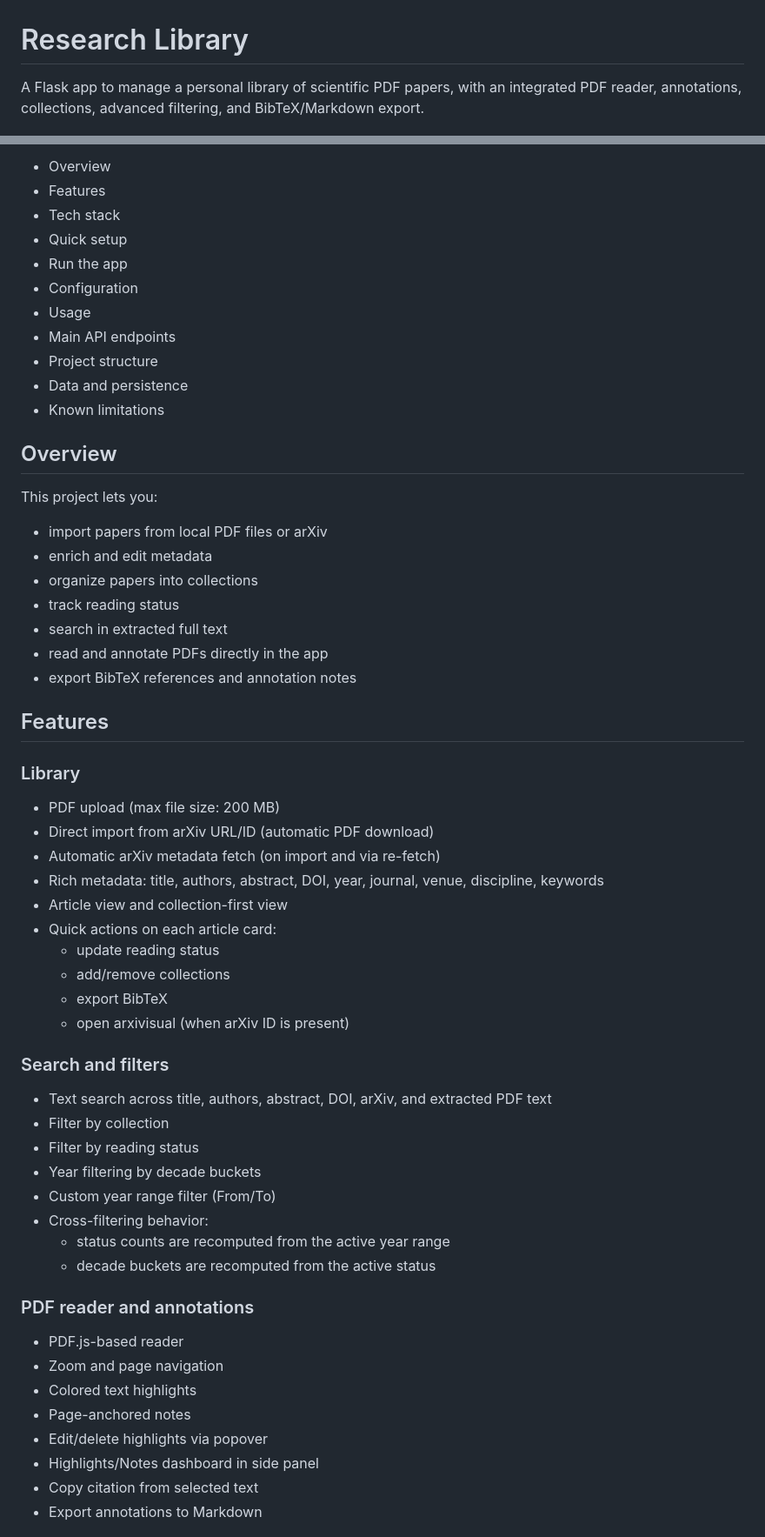
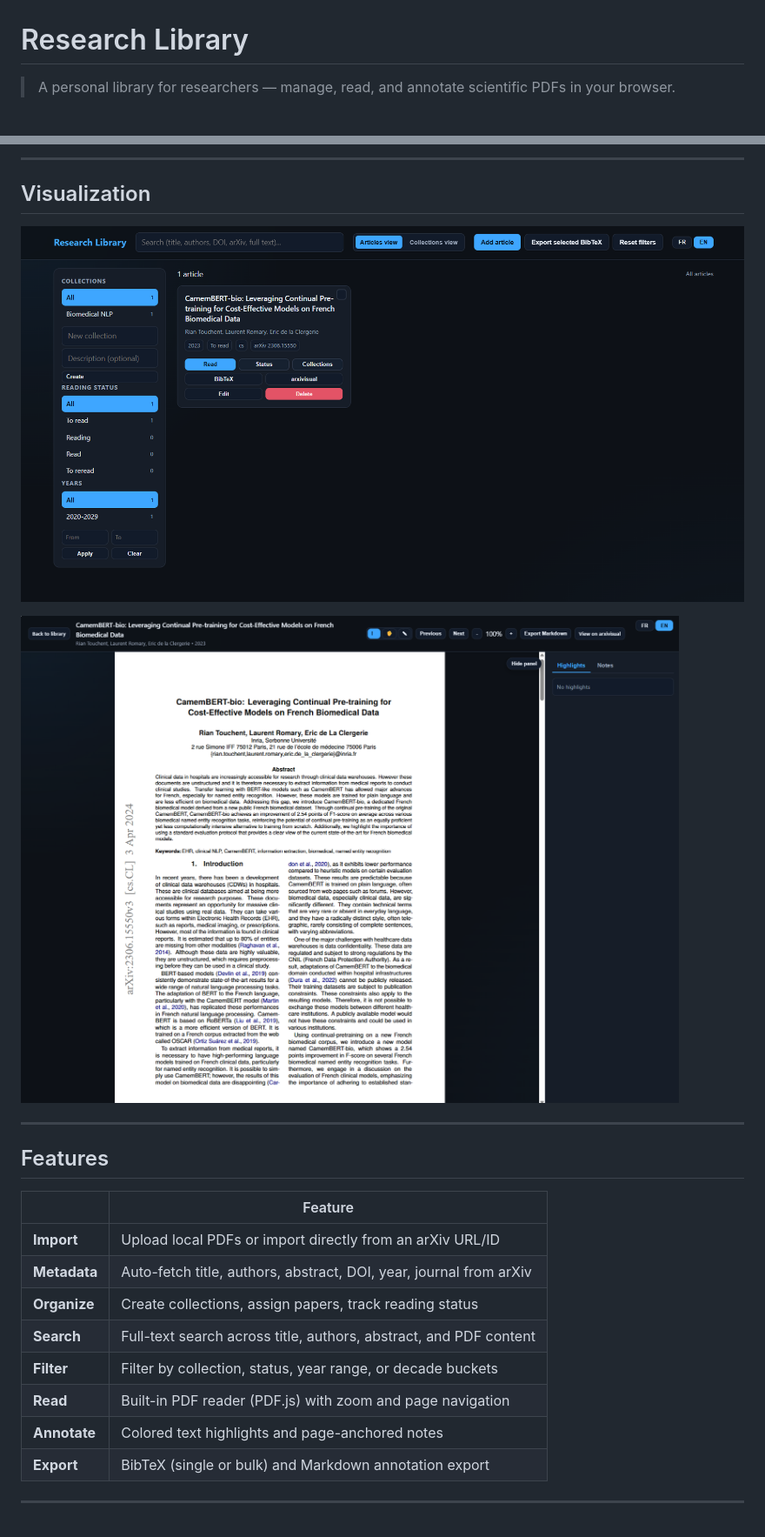
Before and after one commit to amauryfierens/Researcher_library, a Markdown page: README.md, 2 parts joined by grey strips. Shown at 87% size. Rendered like a GitHub page; pictures changed too: docs/screenshots/library.png (added), docs/screenshots/reader.png (added).

Commit message:
Improve README

```diff
--- a/README.md
+++ b/README.md
@@ -1,4 +1,4 @@
 # Research Library
 
-A Flask app to manage a personal library of scientific PDF papers, with an integrated PDF reader, annotations, collections, advanced filtering, and BibTeX/Markdown export.
+> A personal library for researchers — manage, read, and annotate scientific PDFs in your browser.
 
@@ -6,62 +9,26 @@ A Flask app to manage a personal library of scientific PDF papers, with an integ
 
-- Overview
-- Features
-- Tech stack
-- Quick setup
-- Run the app
-- Configuration
-- Usage
-- Main API endpoints
-- Project structure
-- Data and persistence
-- Known limitations
+---
 
-## Overview
+## Visualization
 
-This project lets you:
+![Library view](docs/screenshots/library.png)
 
-- import papers from local PDF files or arXiv
-- enrich and edit metadata
-- organize papers into collections
-- track reading status
-- search in extracted full text
-- read and annotate PDFs directly in the app
-- export BibTeX references and annotation notes
+![PDF reader with annotations](docs/screenshots/reader.png)
+
+---
 
 ## Features
 
-### Library
+|                    | Feature                                                            |
+| ------------------ | ------------------------------------------------------------------ |
+| **Import**   | Upload local PDFs or import directly from an arXiv URL/ID          |
+| **Metadata** | Auto-fetch title, authors, abstract, DOI, year, journal from arXiv |
+| **Organize** | Create collections, assign papers, track reading status            |
+| **Search**   | Full-text search across title, authors, abstract, and PDF content  |
+| **Filter**   | Filter by collection, status, year range, or decade buckets        |
+| **Read**     | Built-in PDF reader (PDF.js) with zoom and page navigation         |
+| **Annotate** | Colored text highlights and page-anchored notes                    |
+| **Export**   | BibTeX (single or bulk) and Markdown annotation export             |
 
-- PDF upload (max file size: 200 MB)
-- Direct import from arXiv URL/ID (automatic PDF download)
-- Automatic arXiv metadata fetch (on import and via re-fetch)
-- Rich metadata: title, authors, abstract, DOI, year, journal, venue, discipline, keywords
-- Article view and collection-first view
-- Quick actions on each article card:
-  - update reading status
-  - add/remove collections
-  - export BibTeX
-  - open arxivisual (when arXiv ID is present)
+---
 
-### Search and filters
-
-- Text search across title, authors, abstract, DOI, arXiv, and extracted PDF text
-- Filter by collection
-- Filter by reading status
-- Year filtering by decade buckets
-- Custom year range filter (From/To)
-- Cross-filtering behavior:
-  - status counts are recomputed from the active year range
-  - decade buckets are recomputed from the active status
-
-### PDF reader and annotations
-
-- PDF.js-based reader
-- Zoom and page navigation
-- Colored text highlights
-- Page-anchored notes
-- Edit/delete highlights via popover
-- Highlights/Notes dashboard in side panel
-- Copy citation from selected text
-- Export annotations to Markdown
-
```
Also changed, not shown: other parts of README.md (+162 -147 lines).
